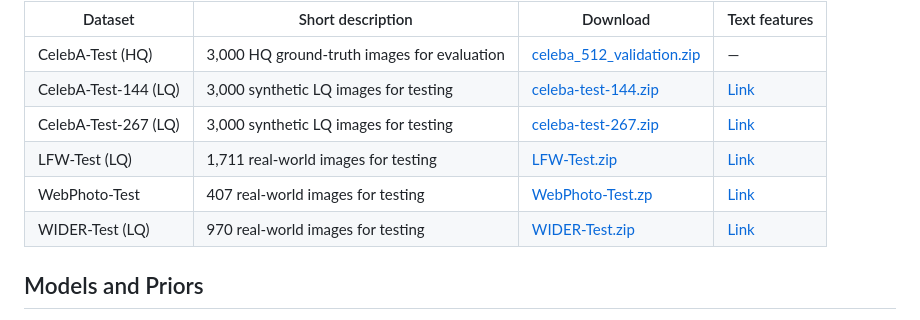
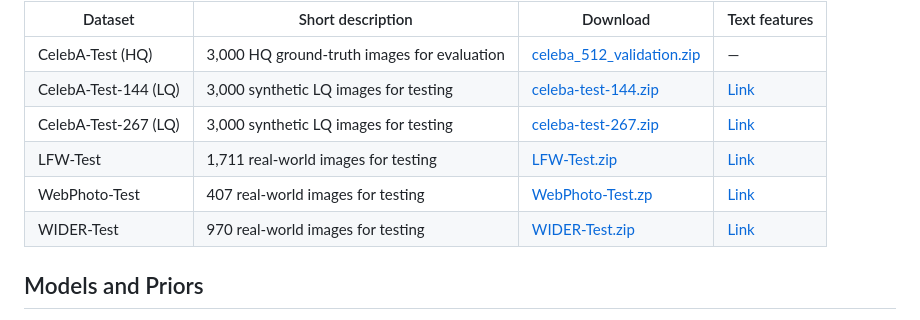
Before and after one commit to BRL-SYSU/GeoMAR, a Markdown page: README.md, the part around the change. GitHub-like rendering.

Commit message:
Update project README

```diff
--- a/README.md
+++ b/README.md
@@ -60,9 +60,9 @@ Please put the following datasets in the ./datasets/ folder.
 | CelebA-Test (HQ) | 3,000 HQ ground-truth images for evaluation | [celeba_512_validation.zip](https://huggingface.co/datasets/ganlu33/GeoMAR_test_datasets/blob/main/celeba_512_validation.zip) | — |
 | CelebA-Test-144 (LQ) | 3,000 synthetic LQ images for testing | [celeba-test-144.zip](https://huggingface.co/datasets/ganlu33/GeoMAR_test_datasets/blob/main/celeba_test_144.zip) | [Link](https://huggingface.co/datasets/ganlu33/GeoMAR_text_features/blob/main/celeba144_text_features.tar) |
 | CelebA-Test-267 (LQ) | 3,000 synthetic LQ images for testing | [celeba-test-267.zip](https://huggingface.co/datasets/ganlu33/GeoMAR_test_datasets/blob/main/celeba_test_267.zip) | [Link](https://huggingface.co/datasets/ganlu33/GeoMAR_text_features/blob/main/celeba267_text_features.tar) |
-| LFW-Test (LQ) | 1,711 real-world images for testing | [LFW-Test.zip](https://huggingface.co/datasets/ganlu33/GeoMAR_test_datasets/blob/main/LFW-Test.zip) | [Link](https://huggingface.co/datasets/ganlu33/GeoMAR_text_features/blob/main/lfw_text_features.tar) |
+| LFW-Test | 1,711 real-world images for testing | [LFW-Test.zip](https://huggingface.co/datasets/ganlu33/GeoMAR_test_datasets/blob/main/LFW-Test.zip) | [Link](https://huggingface.co/datasets/ganlu33/GeoMAR_text_features/blob/main/lfw_text_features.tar) |
 | WebPhoto-Test | 407 real-world images for testing | [WebPhoto-Test.zp](https://huggingface.co/datasets/ganlu33/GeoMAR_test_datasets/blob/main/WebPhoto-Test.zip) | [Link](https://huggingface.co/datasets/ganlu33/GeoMAR_text_features/blob/main/webphoto_text_features.tar) |
-| WIDER-Test (LQ) | 970 real-world images for testing | [WIDER-Test.zip](https://huggingface.co/datasets/ganlu33/GeoMAR_test_datasets/blob/main/WIDER-Test.zip) | [Link](https://huggingface.co/datasets/ganlu33/GeoMAR_text_features/blob/main/wider_text_features.tar) |
+| WIDER-Test | 970 real-world images for testing | [WIDER-Test.zip](https://huggingface.co/datasets/ganlu33/GeoMAR_test_datasets/blob/main/WIDER-Test.zip) | [Link](https://huggingface.co/datasets/ganlu33/GeoMAR_text_features/blob/main/wider_text_features.tar) |
 
 
 ## Models and Priors
```
